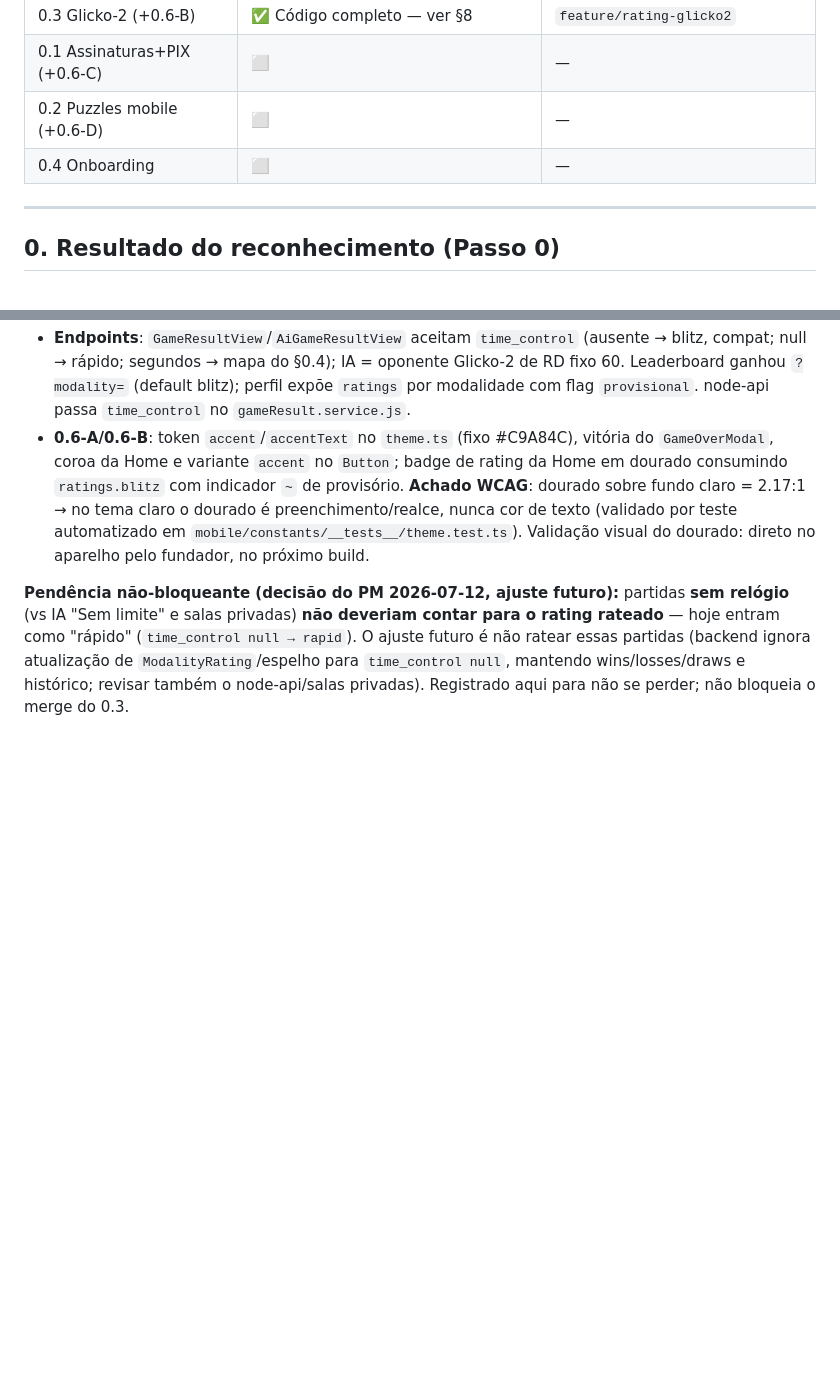
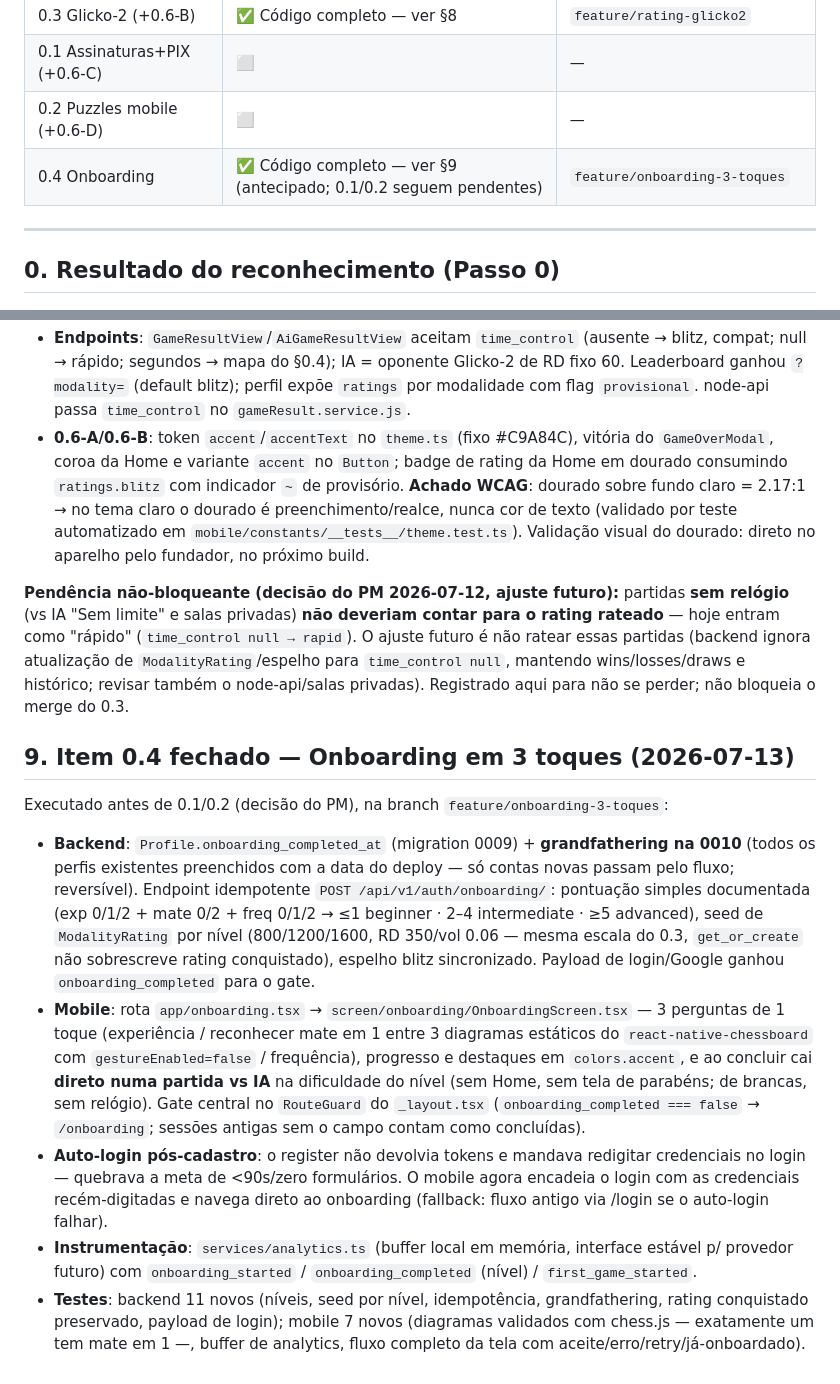
Before and after one commit to nerdrico2025/xadrezajax, a Markdown page: docs/execution/PLANO_FASE0.md, 2 parts joined by grey strips. Drawn GitHub-style; blank space fills up the shorter version.

Commit message:
docs(execution): fecha 0.4 (onboarding em 3 toques) no plano da Fase 0
Co-Authored-By: Claude Fable 5 <noreply@anthropic.com>

```diff
--- a/docs/execution/PLANO_FASE0.md
+++ b/docs/execution/PLANO_FASE0.md
@@ -35,7 +35,7 @@ A auditoria confirmou: **apenas o item 0.5 foi iniciado** (hoje ✅ concluído
 | 0.3 Glicko-2 (+0.6-B) | ✅ Código completo — ver §8 | `feature/rating-glicko2` |
 | 0.1 Assinaturas+PIX (+0.6-C) | ⬜ | — |
 | 0.2 Puzzles mobile (+0.6-D) | ⬜ | — |
-| 0.4 Onboarding | ⬜ | — |
+| 0.4 Onboarding | ✅ Código completo — ver §9 (antecipado; 0.1/0.2 seguem pendentes) | `feature/onboarding-3-toques` |
 
 ---
 
@@ -211,3 +211,13 @@ Executado conforme o desenho do §2 (item 0.3), na branch `feature/rating-glicko
 - **0.6-A/0.6-B**: token `accent`/`accentText` no `theme.ts` (fixo #C9A84C), vitória do `GameOverModal`, coroa da Home e variante `accent` no `Button`; badge de rating da Home em dourado consumindo `ratings.blitz` com indicador `~` de provisório. **Achado WCAG**: dourado sobre fundo claro = 2.17:1 → no tema claro o dourado é preenchimento/realce, nunca cor de texto (validado por teste automatizado em `mobile/constants/__tests__/theme.test.ts`). Validação visual do dourado: direto no aparelho pelo fundador, no próximo build.
 
 **Pendência não-bloqueante (decisão do PM 2026-07-12, ajuste futuro):** partidas **sem relógio** (vs IA "Sem limite" e salas privadas) **não deveriam contar para o rating rateado** — hoje entram como "rápido" (`time_control null → rapid`). O ajuste futuro é não ratear essas partidas (backend ignora atualização de `ModalityRating`/espelho para `time_control null`, mantendo wins/losses/draws e histórico; revisar também o node-api/salas privadas). Registrado aqui para não se perder; não bloqueia o merge do 0.3.
+
+## 9. Item 0.4 fechado — Onboarding em 3 toques (2026-07-13)
+
+Executado antes de 0.1/0.2 (decisão do PM), na branch `feature/onboarding-3-toques`:
+
+- **Backend**: `Profile.onboarding_completed_at` (migration 0009) + **grandfathering na 0010** (todos os perfis existentes preenchidos com a data do deploy — só contas novas passam pelo fluxo; reversível). Endpoint idempotente `POST /api/v1/auth/onboarding/`: pontuação simples documentada (exp 0/1/2 + mate 0/2 + freq 0/1/2 → ≤1 beginner · 2–4 intermediate · ≥5 advanced), seed de `ModalityRating` por nível (800/1200/1600, RD 350/vol 0.06 — mesma escala do 0.3, `get_or_create` não sobrescreve rating conquistado), espelho blitz sincronizado. Payload de login/Google ganhou `onboarding_completed` para o gate.
+- **Mobile**: rota `app/onboarding.tsx` → `screen/onboarding/OnboardingScreen.tsx` — 3 perguntas de 1 toque (experiência / reconhecer mate em 1 entre 3 diagramas estáticos do `react-native-chessboard` com `gestureEnabled=false` / frequência), progresso e destaques em `colors.accent`, e ao concluir cai **direto numa partida vs IA** na dificuldade do nível (sem Home, sem tela de parabéns; de brancas, sem relógio). Gate central no `RouteGuard` do `_layout.tsx` (`onboarding_completed === false` → `/onboarding`; sessões antigas sem o campo contam como concluídas).
+- **Auto-login pós-cadastro**: o register não devolvia tokens e mandava redigitar credenciais no login — quebrava a meta de <90s/zero formulários. O mobile agora encadeia o login com as credenciais recém-digitadas e navega direto ao onboarding (fallback: fluxo antigo via /login se o auto-login falhar).
+- **Instrumentação**: `services/analytics.ts` (buffer local em memória, interface estável p/ provedor futuro) com `onboarding_started` / `onboarding_completed` (nível) / `first_game_started`.
+- **Testes**: backend 11 novos (níveis, seed por nível, idempotência, grandfathering, rating conquistado preservado, payload de login); mobile 7 novos (diagramas validados com chess.js — exatamente um tem mate em 1 —, buffer de analytics, fluxo completo da tela com aceite/erro/retry/já-onboardado).
```
